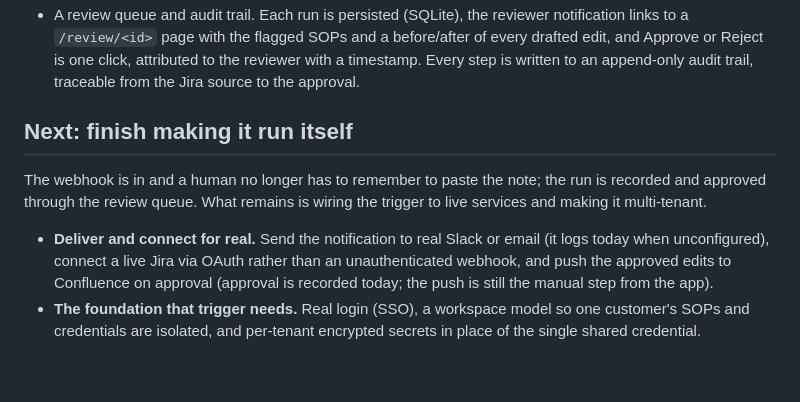
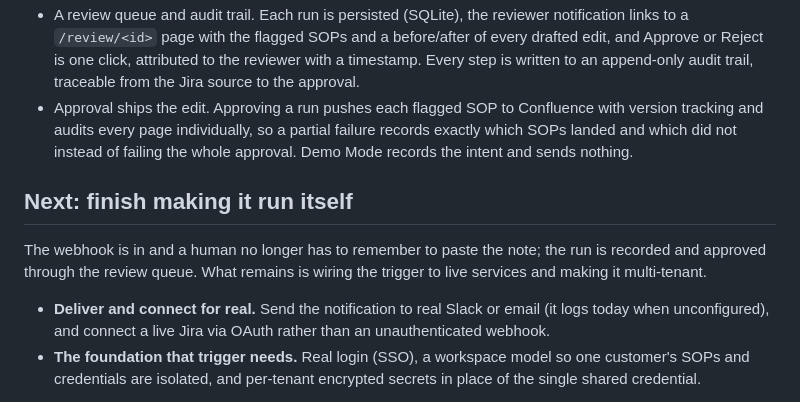
Before and after one commit to willtam65/SOPatch, a Markdown page: ROADMAP.md, the part around the change. Drawn GitHub-style; blank space fills up the shorter version.

```diff
--- a/ROADMAP.md
+++ b/ROADMAP.md
@@ -30,6 +30,10 @@ ship only once design partners have shown the problem is worth paying to solve.
   before/after of every drafted edit, and Approve or Reject is one click,
   attributed to the reviewer with a timestamp. Every step is written to an
   append-only audit trail, traceable from the Jira source to the approval.
+- Approval ships the edit. Approving a run pushes each flagged SOP to Confluence
+  with version tracking and audits every page individually, so a partial failure
+  records exactly which SOPs landed and which did not instead of failing the
+  whole approval. Demo Mode records the intent and sends nothing.
 
 ## Next: finish making it run itself
 
@@ -38,9 +42,8 @@ run is recorded and approved through the review queue. What remains is wiring th
 trigger to live services and making it multi-tenant.
 
 - **Deliver and connect for real.** Send the notification to real Slack or email
-  (it logs today when unconfigured), connect a live Jira via OAuth rather than an
-  unauthenticated webhook, and push the approved edits to Confluence on approval
-  (approval is recorded today; the push is still the manual step from the app).
+  (it logs today when unconfigured), and connect a live Jira via OAuth rather than
+  an unauthenticated webhook.
 - **The foundation that trigger needs.** Real login (SSO), a workspace model so
   one customer's SOPs and credentials are isolated, and per-tenant encrypted
   secrets in place of the single shared credential.
```
Also changed, not shown: README.md (+15 -0 lines), docs/demo.png, docs/review-page.png (added), docs/review-queue.png (added), 5 other files.
